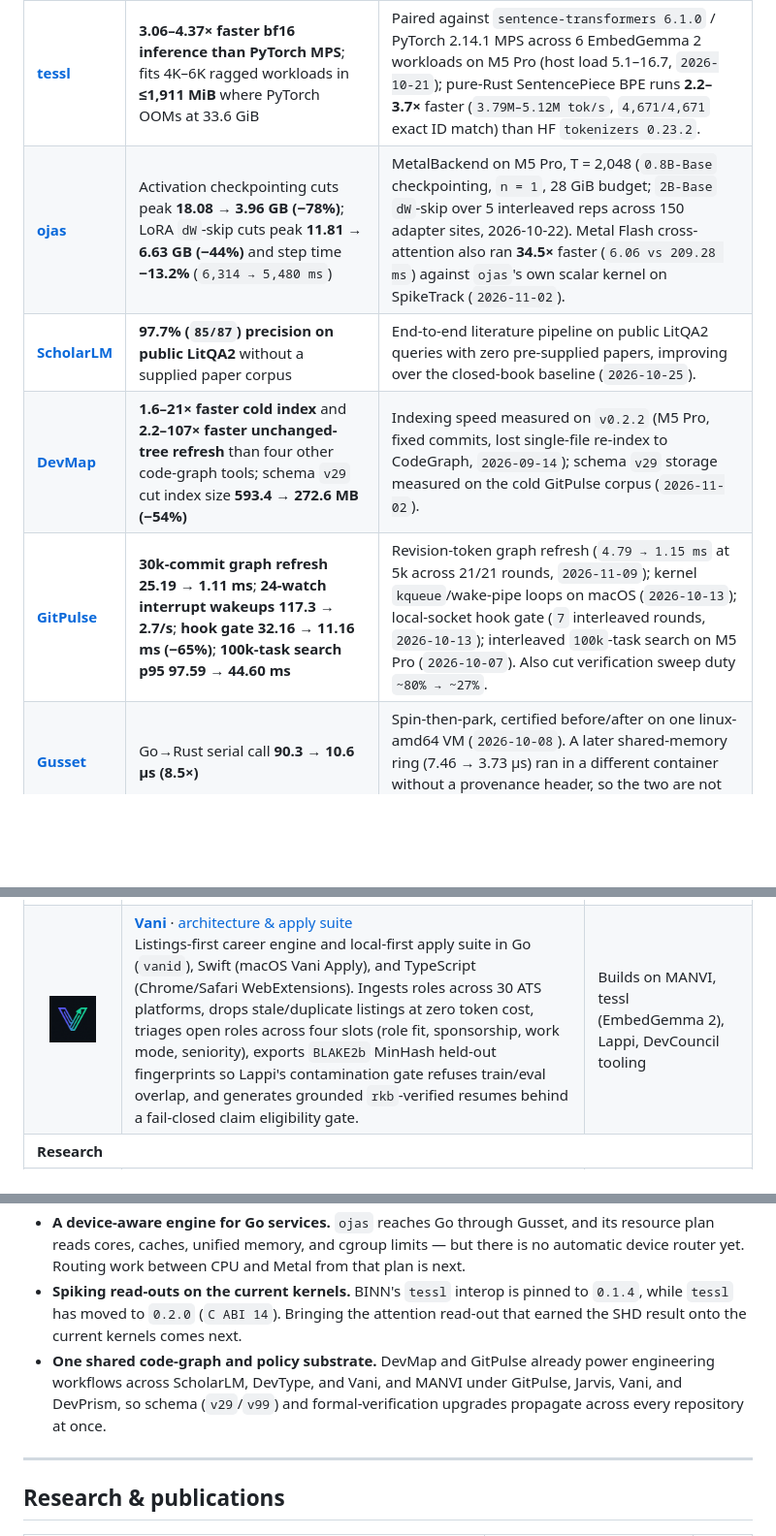
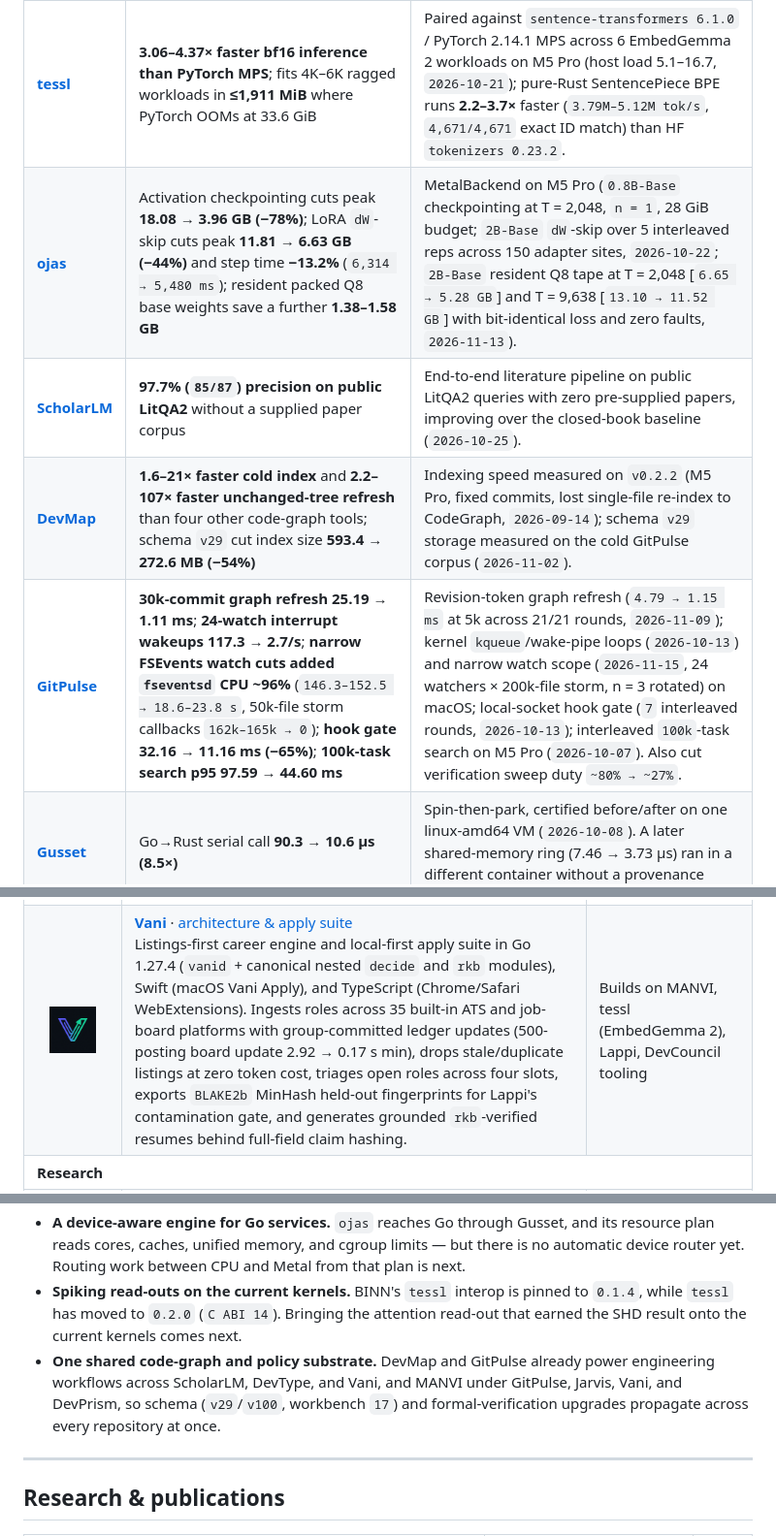
Before and after one commit to bharathvbcr/bharathvbcr, a Markdown page: README.md, 3 parts joined by grey strips. Shown at 97% size. GitHub-like rendering; blank space fills up the shorter version.

```diff
--- a/README.md
+++ b/README.md
@@ -43,10 +43,10 @@ Each figure comes from the project's own benchmark record, with its conditions.
 | Project | Result | Conditions |
 | --- | --- | --- |
 | **[tessl](https://tessl.vbcr.dev/)** | **3.06–4.37× faster bf16 inference than PyTorch MPS**; fits 4K–6K ragged workloads in **≤1,911 MiB** where PyTorch OOMs at 33.6 GiB | Paired against `sentence-transformers 6.1.0` / PyTorch 2.14.1 MPS across 6 EmbedGemma 2 workloads on M5 Pro (host load 5.1–16.7, `2026-10-21`); pure-Rust SentencePiece BPE runs **2.2–3.7×** faster (`3.79M–5.12M tok/s`, `4,671/4,671` exact ID match) than HF `tokenizers 0.23.2`. |
-| **[ojas](https://ojas.vbcr.dev/)** | Activation checkpointing cuts peak **18.08 → 3.96 GB (−78%)**; LoRA `dW`-skip cuts peak **11.81 → 6.63 GB (−44%)** and step time **−13.2%** (`6,314 → 5,480 ms`) | MetalBackend on M5 Pro, T = 2,048 (`0.8B-Base` checkpointing, `n = 1`, 28 GiB budget; `2B-Base` `dW`-skip over 5 interleaved reps across 150 adapter sites, 2026-10-22). Metal Flash cross-attention also ran **34.5×** faster (`6.06 vs 209.28 ms`) against `ojas`'s own scalar kernel on SpikeTrack (`2026-11-02`). |
+| **[ojas](https://ojas.vbcr.dev/)** | Activation checkpointing cuts peak **18.08 → 3.96 GB (−78%)**; LoRA `dW`-skip cuts peak **11.81 → 6.63 GB (−44%)** and step time **−13.2%** (`6,314 → 5,480 ms`); resident packed Q8 base weights save a further **1.38–1.58 GB** | MetalBackend on M5 Pro (`0.8B-Base` checkpointing at T = 2,048, `n = 1`, 28 GiB budget; `2B-Base` `dW`-skip over 5 interleaved reps across 150 adapter sites, `2026-10-22`; `2B-Base` resident Q8 tape at T = 2,048 [`6.65 → 5.28 GB`] and T = 9,638 [`13.10 → 11.52 GB`] with bit-identical loss and zero faults, `2026-11-13`). |
 | **[ScholarLM](https://scholarlm.dev/)** | **97.7% (`85/87`) precision on public LitQA2** without a supplied paper corpus | End-to-end literature pipeline on public LitQA2 queries with zero pre-supplied papers, improving over the closed-book baseline (`2026-10-25`). |
 | **[DevMap](https://devcouncil.vbcr.dev/)** | **1.6–21× faster cold index** and **2.2–107× faster unchanged-tree refresh** than four other code-graph tools; schema `v29` cut index size **593.4 → 272.6 MB (−54%)** | Indexing speed measured on `v0.2.2` (M5 Pro, fixed commits, lost single-file re-index to CodeGraph, `2026-09-14`); schema `v29` storage measured on the cold GitPulse corpus (`2026-11-02`). |
-| **[GitPulse](https://gitpulse.vbcr.dev/)** | **30k-commit graph refresh 25.19 → 1.11 ms**; **24-watch interrupt wakeups 117.3 → 2.7/s**; **hook gate 32.16 → 11.16 ms (−65%)**; **100k-task search p95 97.59 → 44.60 ms** | Revision-token graph refresh (`4.79 → 1.15 ms` at 5k across 21/21 rounds, `2026-11-09`); kernel `kqueue`/wake-pipe loops on macOS (`2026-10-13`); local-socket hook gate (`7` interleaved rounds, `2026-10-13`); interleaved `100k`-task search on M5 Pro (`2026-10-07`). Also cut verification sweep duty `~80% → ~27%`. |
+| **[GitPulse](https://gitpulse.vbcr.dev/)** | **30k-commit graph refresh 25.19 → 1.11 ms**; **24-watch interrupt wakeups 117.3 → 2.7/s**; **narrow FSEvents watch cuts added `fseventsd` CPU ~96%** (`146.3–152.5 → 18.6–23.8 s`, 50k-file storm callbacks `162k–165k → 0`); **hook gate 32.16 → 11.16 ms (−65%)**; **100k-task search p95 97.59 → 44.60 ms** | Revision-token graph refresh (`4.79 → 1.15 ms` at 5k across 21/21 rounds, `2026-11-09`); kernel `kqueue`/wake-pipe loops (`2026-10-13`) and narrow watch scope (`2026-11-15`, 24 watchers × 200k-file storm, n = 3 rotated) on macOS; local-socket hook gate (`7` interleaved rounds, `2026-10-13`); interleaved `100k`-task search on M5 Pro (`2026-10-07`). Also cut verification sweep duty `~80% → ~27%`. |
 | **[Gusset](https://gusset.vbcr.dev/)** | Go→Rust serial call **90.3 → 10.6 µs (8.5×)** | Spin-then-park, certified before/after on one linux-amd64 VM (`2026-10-08`). A later shared-memory ring (7.46 → 3.73 µs) ran in a different container without a provenance header, so the two are not chained. |
 
 ---
@@ -177,7 +177,7 @@ flowchart TB
 </tr>
 <tr>
 <td align="center"><img src="assets/Vani.png" alt="Vani" width="48"/></td>
-<td><b><a href="https://github.com/bharathvbcr/Vani">Vani</a></b> · <a href="https://bharath.vbcr.dev/vani">architecture &amp; apply suite</a><br/>Listings-first career engine and local-first apply suite in Go (<code>vanid</code>), Swift (macOS Vani Apply), and TypeScript (Chrome/Safari WebExtensions). Ingests roles across 30 ATS platforms, drops stale/duplicate listings at zero token cost, triages open roles across four slots (role fit, sponsorship, work mode, seniority), exports <code>BLAKE2b</code> MinHash held-out fingerprints so Lappi's contamination gate refuses train/eval overlap, and generates grounded <code>rkb</code>-verified resumes behind a fail-closed claim eligibility gate.</td>
+<td><b><a href="https://github.com/bharathvbcr/Vani">Vani</a></b> · <a href="https://bharath.vbcr.dev/vani">architecture &amp; apply suite</a><br/>Listings-first career engine and local-first apply suite in Go 1.27.4 (<code>vanid</code> + canonical nested <code>decide</code> and <code>rkb</code> modules), Swift (macOS Vani Apply), and TypeScript (Chrome/Safari WebExtensions). Ingests roles across 35 built-in ATS and job-board platforms with group-committed ledger updates (500-posting board update 2.92 → 0.17 s min), drops stale/duplicate listings at zero token cost, triages open roles across four slots, exports <code>BLAKE2b</code> MinHash held-out fingerprints for Lappi's contamination gate, and generates grounded <code>rkb</code>-verified resumes behind full-field claim hashing.</td>
 <td>Builds on MANVI, tessl (EmbedGemma 2), Lappi, DevCouncil tooling</td>
 </tr>
 
@@ -218,7 +218,7 @@ These are directions, each grounded in what the repositories themselves record a
 - **Train and serve Lappi on my own stack.** Lappi's Mac trainer already runs on `ojas` and its backend serves on `tessl`'s Qwen3.5 kernels, while the main `2B` campaign runs on PyTorch. Next: OOD abstention, serving the code-defect family, and promoting job-modeling runs past pre-registered validation floors.
 - **A device-aware engine for Go services.** `ojas` reaches Go through Gusset, and its resource plan reads cores, caches, unified memory, and cgroup limits — but there is no automatic device router yet. Routing work between CPU and Metal from that plan is next.
 - **Spiking read-outs on the current kernels.** BINN's `tessl` interop is pinned to `0.1.4`, while `tessl` has moved to `0.2.0` (`C ABI 14`). Bringing the attention read-out that earned the SHD result onto the current kernels comes next.
-- **One shared code-graph and policy substrate.** DevMap and GitPulse already power engineering workflows across ScholarLM, DevType, and Vani, and MANVI under GitPulse, Jarvis, Vani, and DevPrism, so schema (`v29`/`v99`) and formal-verification upgrades propagate across every repository at once.
+- **One shared code-graph and policy substrate.** DevMap and GitPulse already power engineering workflows across ScholarLM, DevType, and Vani, and MANVI under GitPulse, Jarvis, Vani, and DevPrism, so schema (`v29`/`v100`, workbench `17`) and formal-verification upgrades propagate across every repository at once.
 
 ---
 
```
Also changed, not shown: other parts of README.md (+10 -10 lines), assets/Gusset.png (added), assets/Jarvis.png (added), assets/MANVI.png (added), 1 other file.
